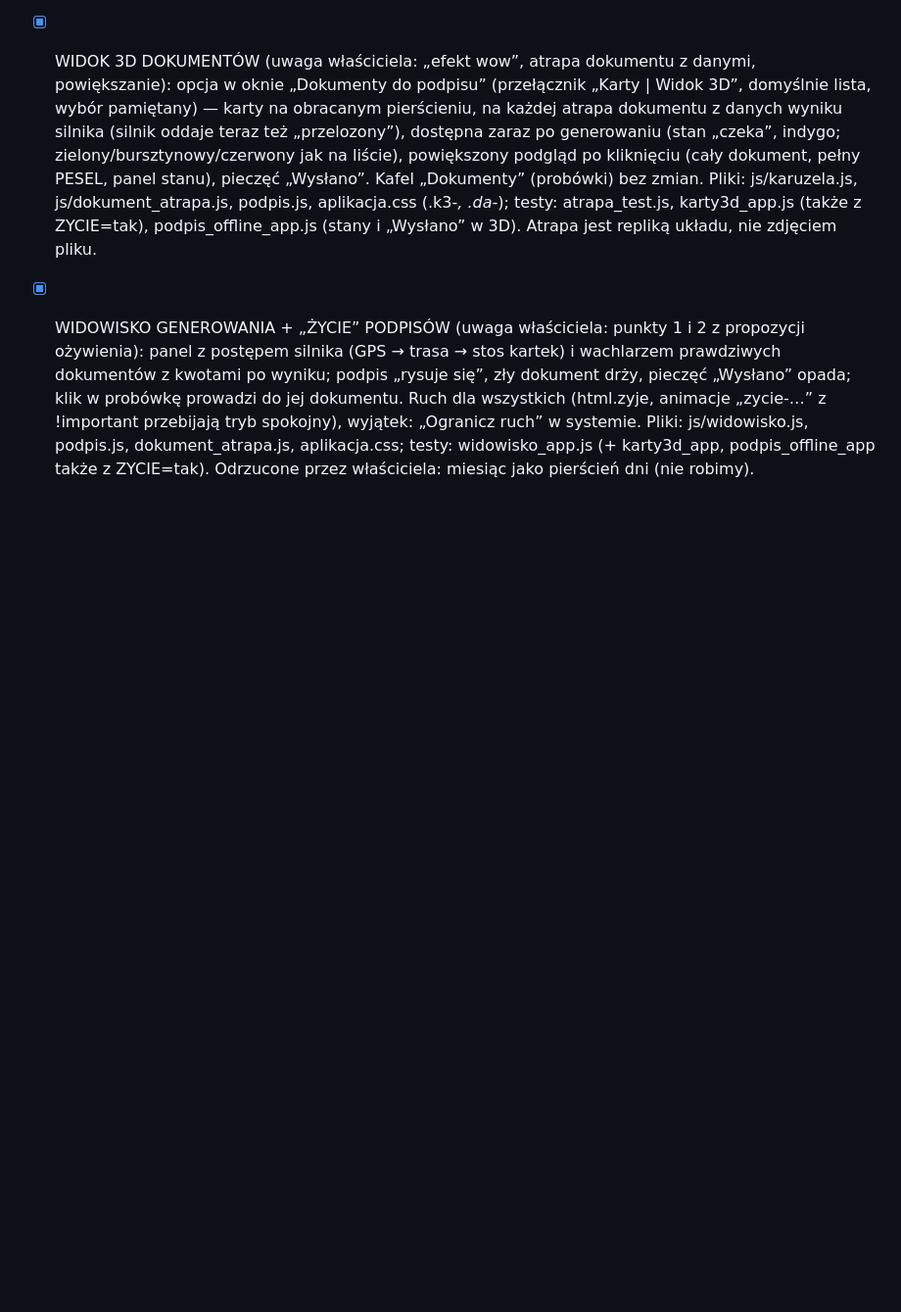
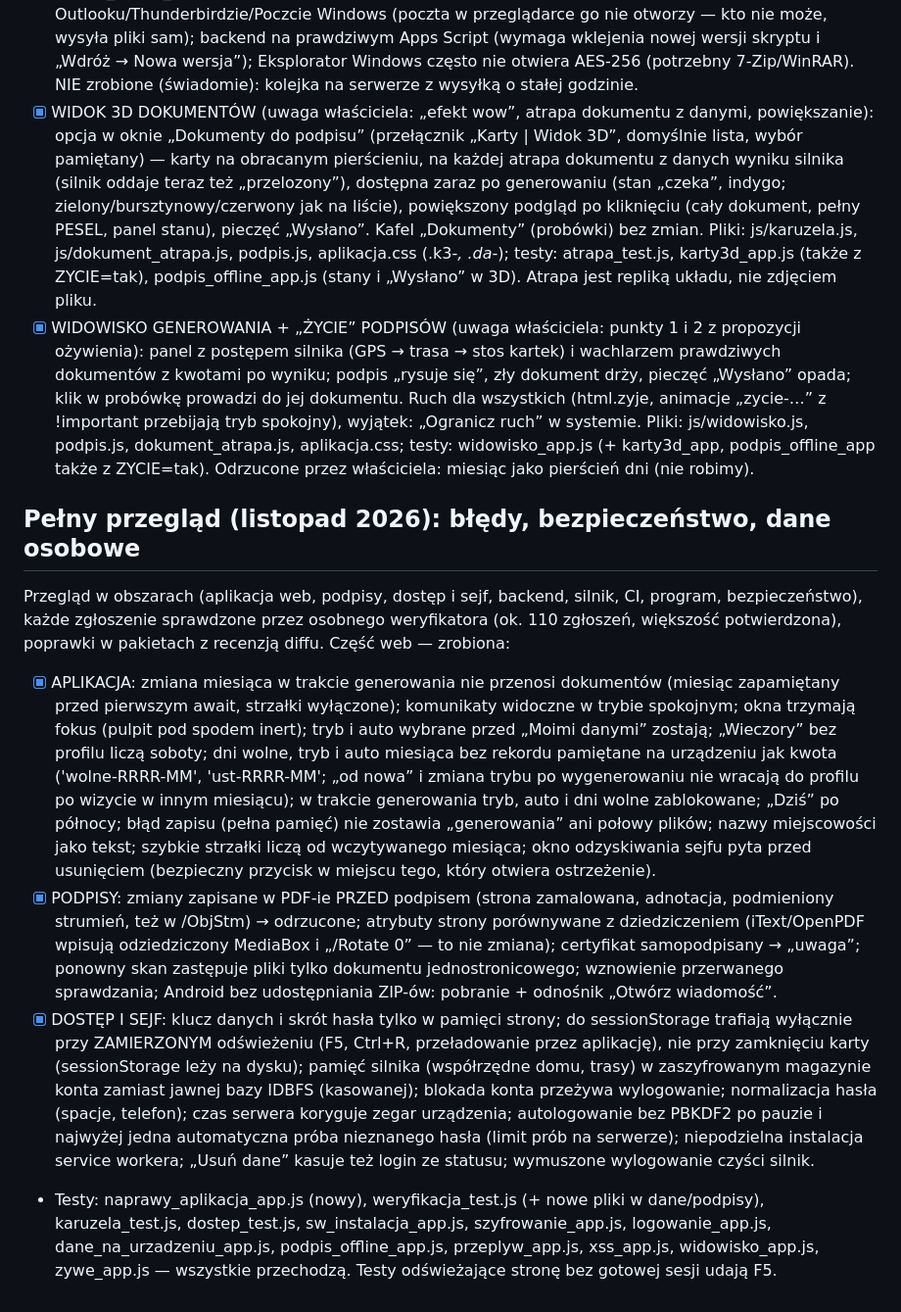
Before and after one commit to anowicki0205-coder/pmt-planer, a Markdown page: web/STAN.md, the part around the change. Shown at 98% size. Rendered like a GitHub page; blank space fills up the shorter version.

Commit message:
STAN.md: pełny przegląd z listopada — część web (aplikacja, podpisy, dostęp i sejf)
Co-Authored-By: Claude Opus 5.5 <noreply@anthropic.com>

Claude-Session: https://claude.ai/code/session_01XDRcvhtgb8NjrGjNghFvEr

```diff
--- a/web/STAN.md
+++ b/web/STAN.md
@@ -193,3 +193,21 @@ Wygląd: makieta w ../scratchpad .../proto/i/final (Ciekłe szkło: bento + zorz
       wyniku; podpis „rysuje się”, zły dokument drży, pieczęć „Wysłano” opada; klik w probówkę prowadzi do jej dokumentu. Ruch dla wszystkich (html.zyje, animacje „zycie-…” z !important przebijają tryb spokojny),
       wyjątek: „Ogranicz ruch” w systemie. Pliki: js/widowisko.js, podpis.js, dokument_atrapa.js, aplikacja.css; testy: widowisko_app.js (+ karty3d_app, podpis_offline_app także z ZYCIE=tak).
       Odrzucone przez właściciela: miesiąc jako pierścień dni (nie robimy).
+
+## Pełny przegląd (listopad 2026): błędy, bezpieczeństwo, dane osobowe
+Przegląd w obszarach (aplikacja web, podpisy, dostęp i sejf, backend, silnik, CI, program, bezpieczeństwo), każde zgłoszenie sprawdzone przez osobnego weryfikatora
+(ok. 110 zgłoszeń, większość potwierdzona), poprawki w pakietach z recenzją diffu. Część web — zrobiona:
+- [x] APLIKACJA: zmiana miesiąca w trakcie generowania nie przenosi dokumentów (miesiąc zapamiętany przed pierwszym await, strzałki wyłączone); komunikaty widoczne w trybie spokojnym;
+      okna trzymają fokus (pulpit pod spodem inert); tryb i auto wybrane przed „Moimi danymi” zostają; „Wieczory” bez profilu liczą soboty; dni wolne, tryb i auto miesiąca bez rekordu
+      pamiętane na urządzeniu jak kwota ('wolne-RRRR-MM', 'ust-RRRR-MM'; „od nowa” i zmiana trybu po wygenerowaniu nie wracają do profilu po wizycie w innym miesiącu); w trakcie
+      generowania tryb, auto i dni wolne zablokowane; „Dziś” po północy; błąd zapisu (pełna pamięć) nie zostawia „generowania” ani połowy plików; nazwy miejscowości jako tekst;
+      szybkie strzałki liczą od wczytywanego miesiąca; okno odzyskiwania sejfu pyta przed usunięciem (bezpieczny przycisk w miejscu tego, który otwiera ostrzeżenie).
+- [x] PODPISY: zmiany zapisane w PDF-ie PRZED podpisem (strona zamalowana, adnotacja, podmieniony strumień, też w /ObjStm) → odrzucone; atrybuty strony porównywane z dziedziczeniem
+      (iText/OpenPDF wpisują odziedziczony MediaBox i „/Rotate 0” — to nie zmiana); certyfikat samopodpisany → „uwaga”; ponowny skan zastępuje pliki tylko dokumentu jednostronicowego;
+      wznowienie przerwanego sprawdzania; Android bez udostępniania ZIP-ów: pobranie + odnośnik „Otwórz wiadomość”.
+- [x] DOSTĘP I SEJF: klucz danych i skrót hasła tylko w pamięci strony; do sessionStorage trafiają wyłącznie przy ZAMIERZONYM odświeżeniu (F5, Ctrl+R, przeładowanie przez aplikację),
+      nie przy zamknięciu karty (sessionStorage leży na dysku); pamięć silnika (współrzędne domu, trasy) w zaszyfrowanym magazynie konta zamiast jawnej bazy IDBFS (kasowanej);
+      blokada konta przeżywa wylogowanie; normalizacja hasła (spacje, telefon); czas serwera koryguje zegar urządzenia; autologowanie bez PBKDF2 po pauzie i najwyżej jedna automatyczna
+      próba nieznanego hasła (limit prób na serwerze); niepodzielna instalacja service workera; „Usuń dane” kasuje też login ze statusu; wymuszone wylogowanie czyści silnik.
+- Testy: naprawy_aplikacja_app.js (nowy), weryfikacja_test.js (+ nowe pliki w dane/podpisy), karuzela_test.js, dostep_test.js, sw_instalacja_app.js, szyfrowanie_app.js, logowanie_app.js,
+  dane_na_urzadzeniu_app.js, podpis_offline_app.js, przeplyw_app.js, xss_app.js, widowisko_app.js, zywe_app.js — wszystkie przechodzą. Testy odświeżające stronę bez gotowej sesji udają F5.
```
